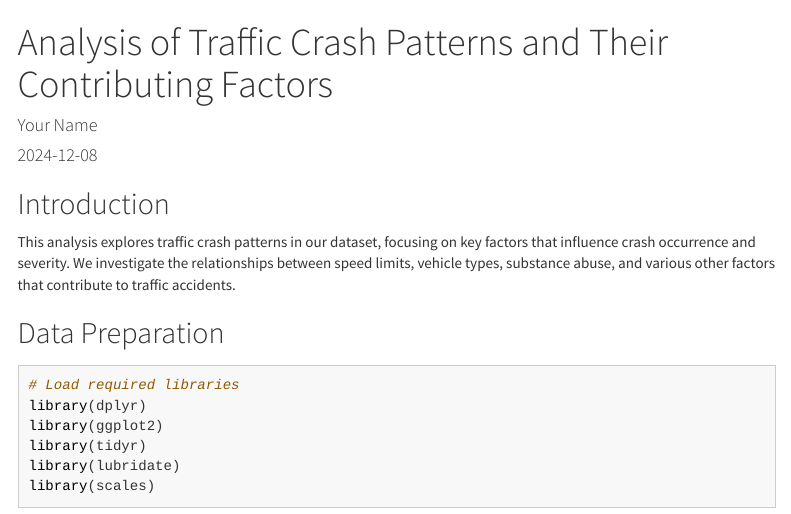
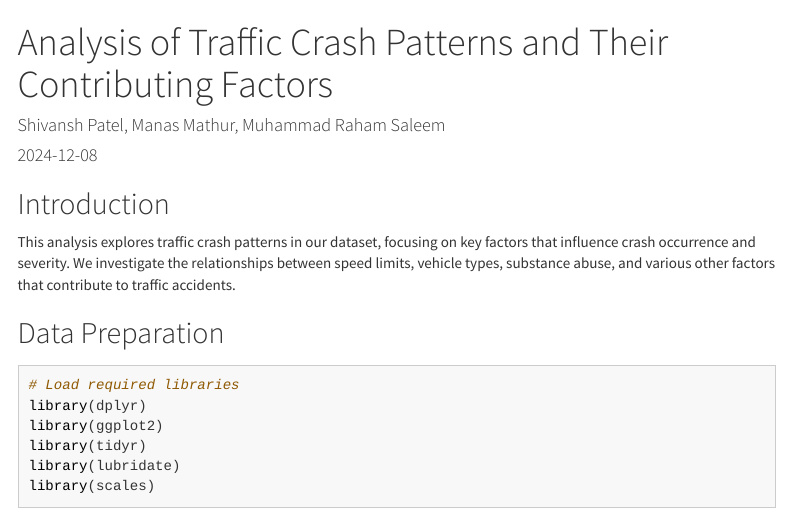
Before and after one commit to ShivPatel123/DS2020-Final-Project, an R Markdown document (FinalProject.Rmd): the page in a window 1100 px wide, from its top. The pictures show the output file FinalProject.html that the author committed with the source, opened offline; menus at the side of the page are left out; long lines of code are wrapped.

```diff
--- a/FinalProject.Rmd
+++ b/FinalProject.Rmd
@@ -1,6 +1,6 @@
 ---
 title: 'Analysis of Traffic Crash Patterns and Their Contributing Factors'
-author: "Your Name"
+author: "Shivansh Patel, Manas Mathur, Muhammad Raham Saleem"
 date: "`r Sys.Date()`"
 output:
   html_document:
```
Also changed, not shown: FinalProject.html.
